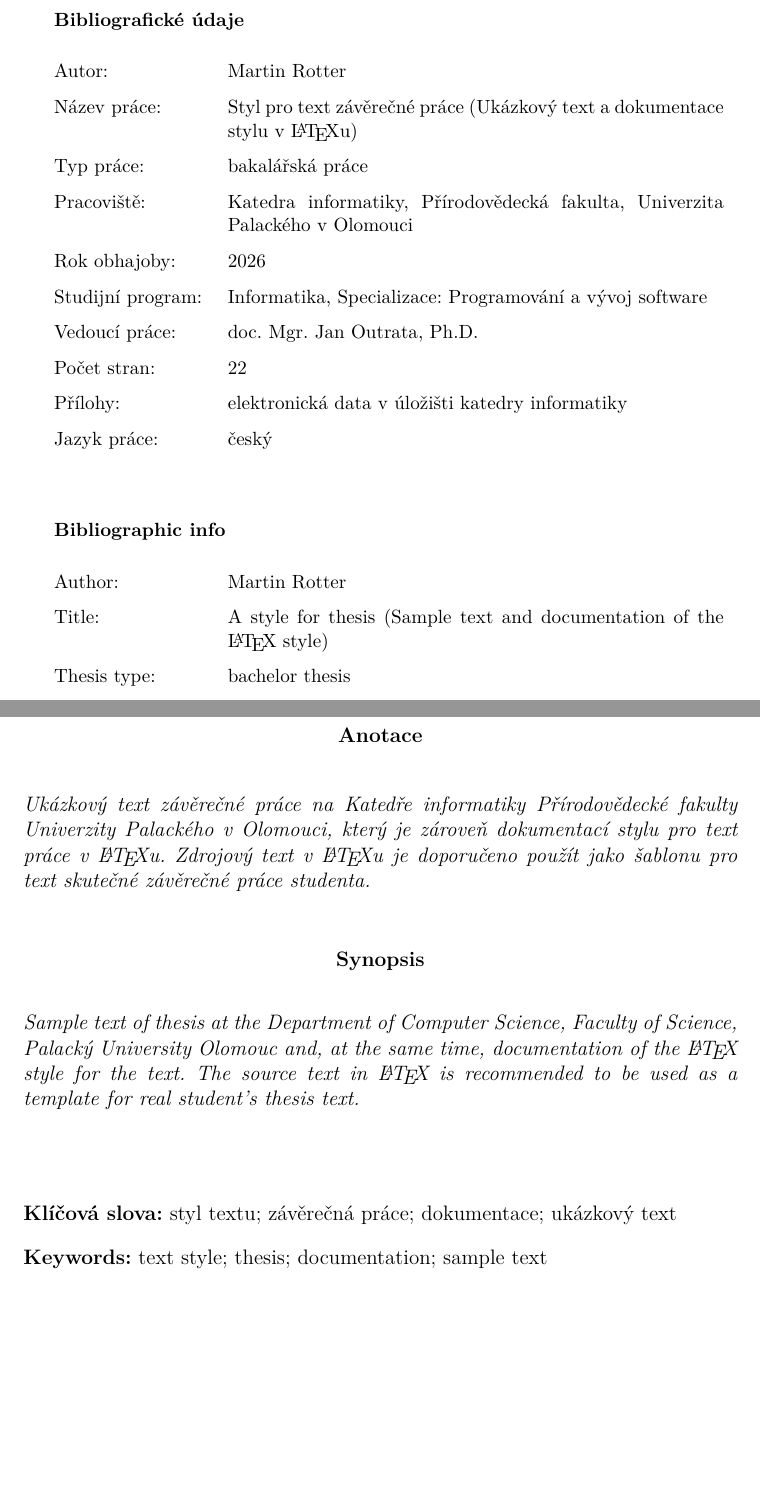
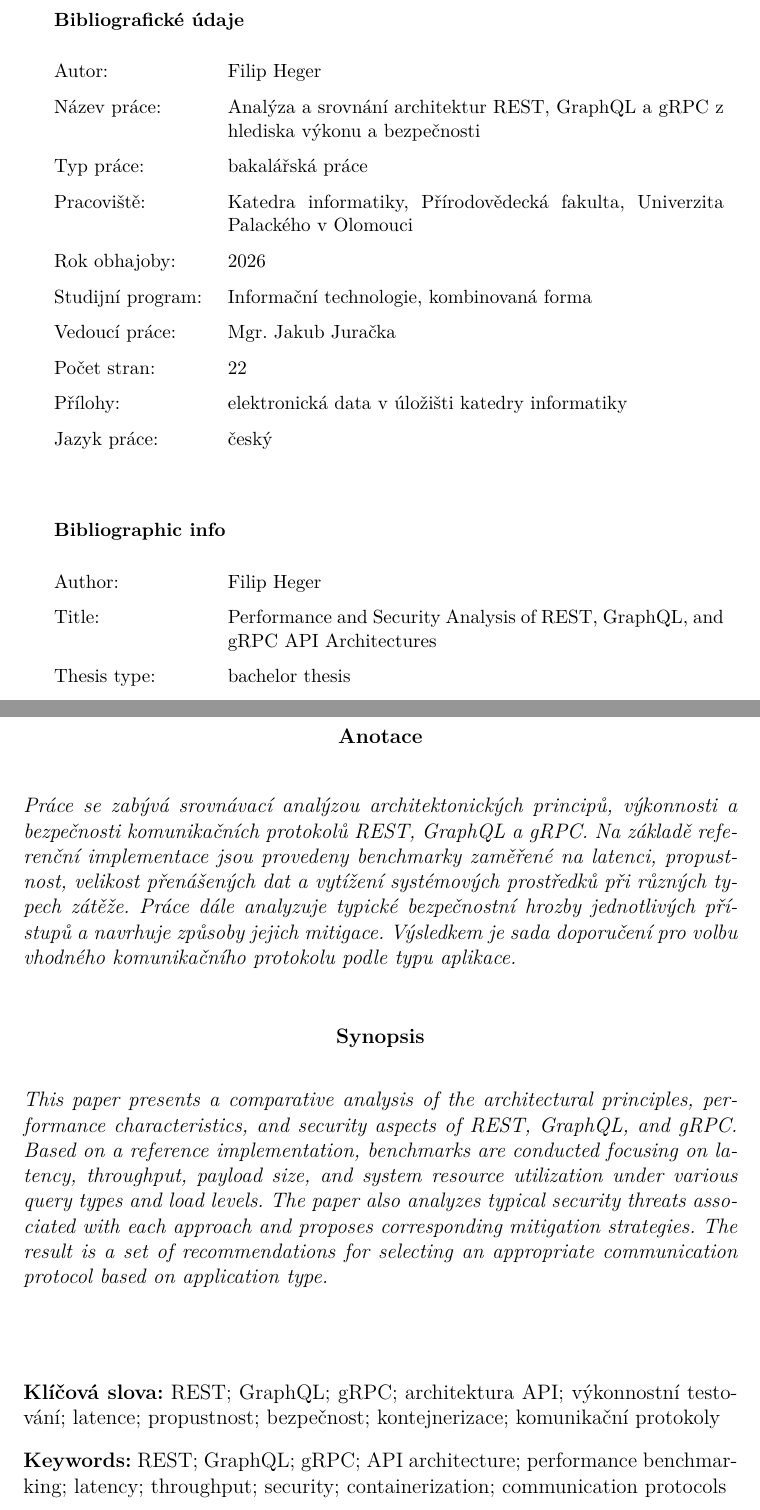
Before and after one commit to FilipHgr/BP_Teorie, a LaTeX thesis (kidiplom.tex): two parts of pages 2 and 3 of 22, joined at a grey line, cut so that both start at the same text, the shorter picture padded with empty space. Compiled offline with pdfLaTeX.

Commit message:
Paper setting

```diff
--- a/kidiplom.tex
+++ b/kidiplom.tex
@@ -56,10 +56,10 @@
 
 \documentclass[
 %  master,
-%  program=ainfvs,
+  program=itk,
 %  printversion,
   biblatex,
-%  language=english,
+  language=czech,
 %  font=sans,
   figures=false,
 %  tables=false,
@@ -77,21 +77,21 @@
 %% použitím makra s uvedením jazyka jako nepovinného parametru.
 
 %% Název práce, česky a anglicky. Měl by se vysázet na jeden řádek.
-\title{Styl pro text závěrečné práce}
-\title[english]{A style for thesis}
+\title{Analýza a srovnání architektur REST, GraphQL a gRPC z hlediska výkonu a bezpečnosti}
+\title[english]{Performance and Security Analysis of REST, GraphQL, and gRPC API Architectures}
 
 %% Volitelný podnázev práce, česky a anglicky. Měl by se vysázet na
 %% jeden řádek. Výchozí je prázdný.
-\subtitle{Ukázkový text a dokumentace stylu v \LaTeX{}u}
-\subtitle[english]{Sample text and documentation of the \LaTeX{} style}
+%\subtitle{Ukázkový text a dokumentace stylu v \LaTeX{}u}
+%\subtitle[english]{Sample text and documentation of the \LaTeX{} style}
 
 %% Jméno autora práce. Makro nemá nepovinný parametr pro uvedení
 %% jazyka.
-\author{Martin Rotter}
+\author{Filip Heger}
 
 %% Jméno vedoucího práce (včetně titulů). Makro nemá nepovinný
 %% parametr pro uvedení jazyka.
-\supervisor{doc. Mgr. Jan Outrata, Ph.D.}
+\supervisor{Mgr. Jakub Juračka}
 
 %% Volitelný rok odevzdání práce. Výchozí je aktuální (kalendářní)
 %% rok. Makro nemá nepovinný parametr pro uvedení jazyka.
@@ -99,21 +99,24 @@
 
 %% Anotace práce, včetně anglické (obvykle překlad z jazyka
 %% práce). Jeden odstavec!
-\annotation{Ukázkový text závěrečné práce na Katedře informatiky
-  Přírodovědecké fakulty Univerzity Palackého v Olomouci, který je
-  zároveň dokumentací stylu pro text práce v \LaTeX{}u. Zdrojový text
-  v \LaTeX{}u je doporučeno použít jako šablonu pro text skutečné
-  závěrečné práce studenta.}
+\annotation{Práce se zabývá srovnávací analýzou architektonických principů,
+ výkonnosti a bezpečnosti komunikačních protokolů REST, GraphQL a gRPC.
+  Na základě referenční implementace jsou provedeny benchmarky zaměřené na latenci,
+  propustnost, velikost přenášených dat a vytížení systémových prostředků při různých typech zátěže.
+  Práce dále analyzuje typické bezpečnostní hrozby jednotlivých přístupů a navrhuje způsoby jejich mitigace.
+  Výsledkem je sada doporučení pro volbu vhodného komunikačního protokolu podle typu aplikace.}
 
-\annotation[english]{Sample text of thesis at the \kitextdepten,
-  \kitextfacultyen, \kitextuniven{} and, at the same time,
-  documentation of the \LaTeX{} style for the text. The source text in
-  \LaTeX{} is recommended to be used as a template for real student's
-  thesis text.}
+\annotation[english]{This paper presents a comparative analysis of the architectural principles,
+ performance characteristics, and security aspects of REST, GraphQL, and gRPC.
+ Based on a reference implementation, benchmarks are conducted focusing on latency,
+ throughput, payload size, and system resource utilization under various query types and load levels.
+ The paper also analyzes typical security threats associated with each approach and proposes corresponding mitigation strategies.
+ The result is a set of recommendations for selecting an appropriate communication protocol based on application type.}
 
 %% Klíčová slova práce, včetně anglických. Oddělená (obvykle) středníkem.
-\keywords{styl textu; závěrečná práce; dokumentace; ukázkový text}
-\keywords[english]{text style; thesis; documentation; sample text}
+\keywords{REST; GraphQL; gRPC; architektura API; výkonnostní testování; latence; propustnost; bezpečnost; kontejnerizace; komunikační protokoly}
+\keywords[english]{REST; GraphQL; gRPC; API architecture; performance benchmarking; latency; throughput; security; containerization; communication protocols
+}
 
 %% Volitelná specifikace příloh textu práce, i anglicky. Výchozí je
 %% 'elektronická data v systému katedry informatiky / electronic data
```
Also changed, not shown: kidiplom.ind (added), kidiplom.pdf, 7 other files.
